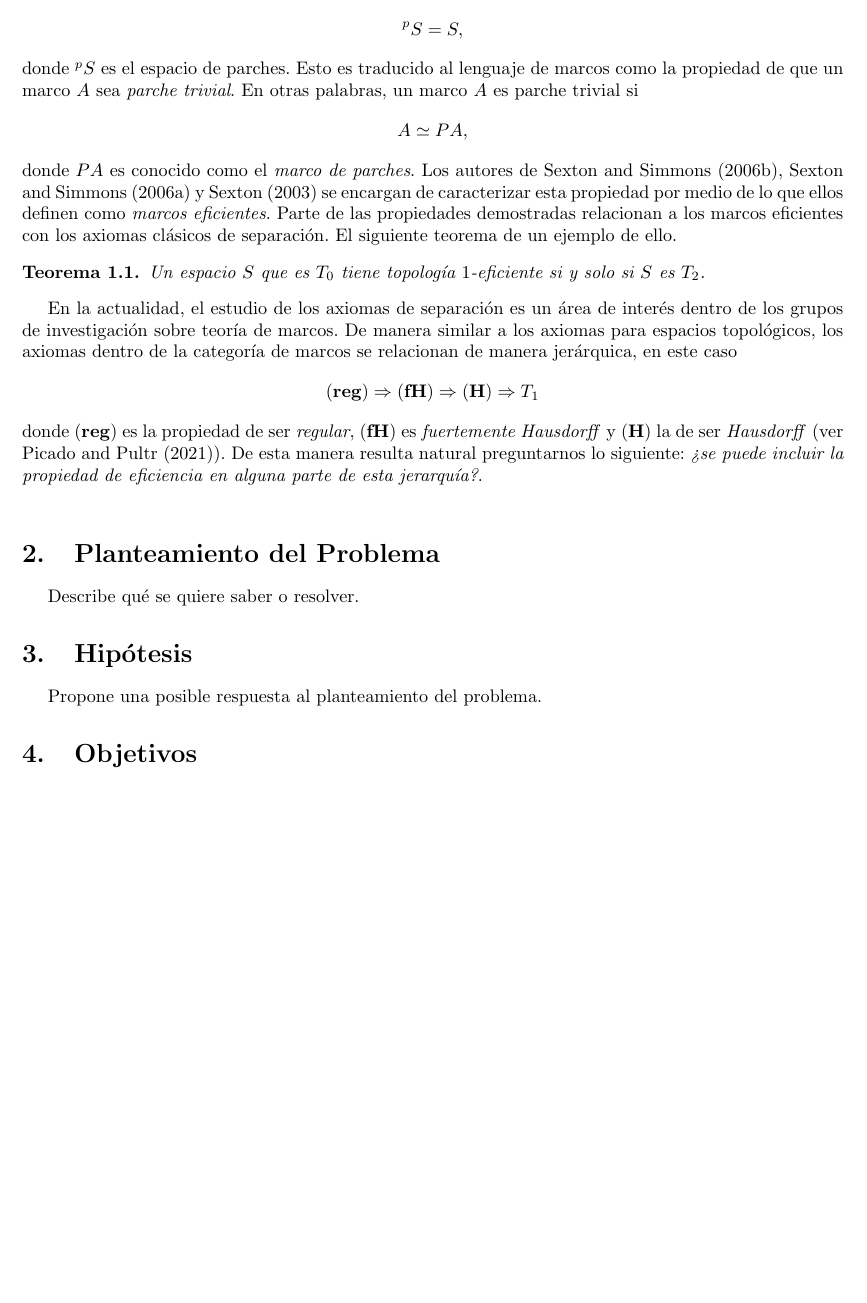
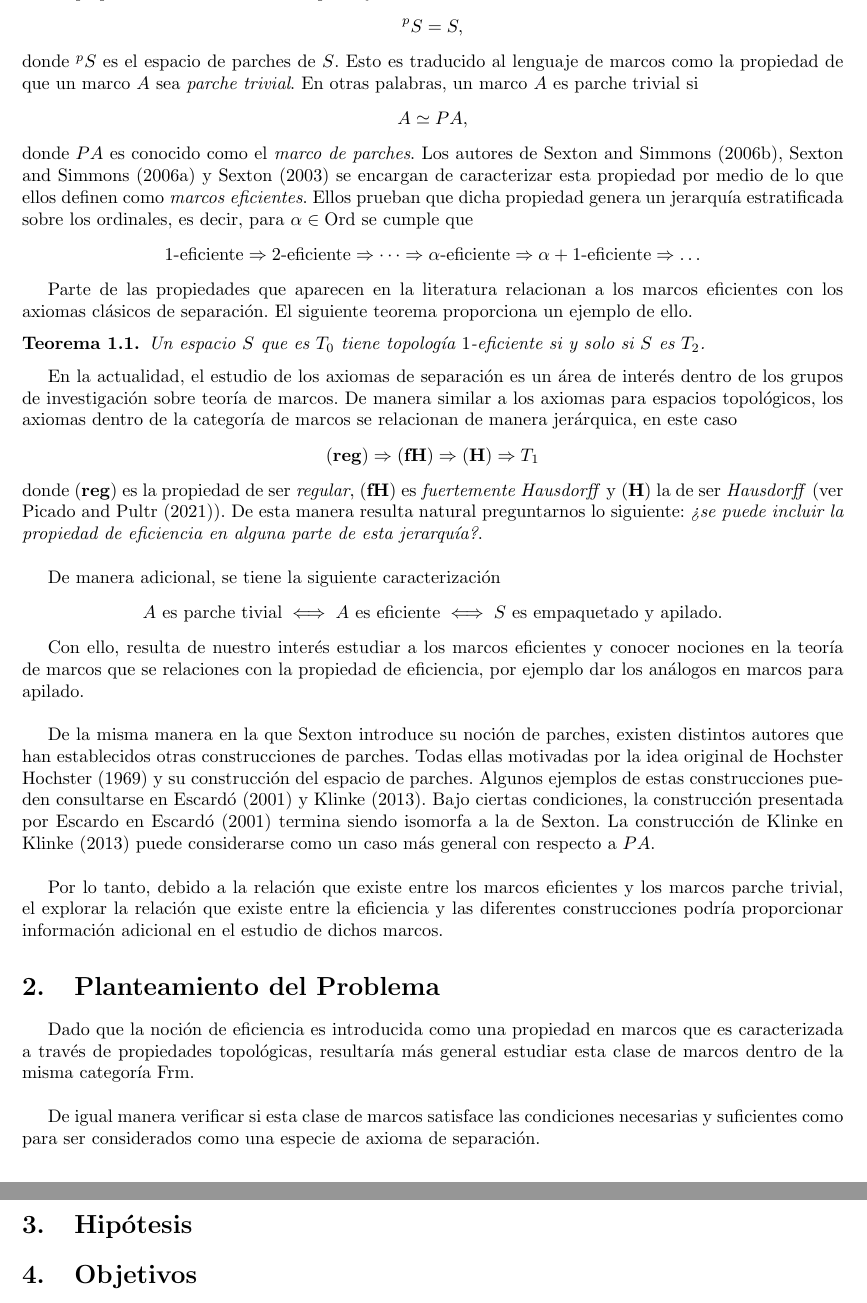
Before and after one commit to JCmonter/Tesis-doctorado, a LaTeX thesis (Plantilla_para_protocolo_de_tesis_DOCM/Platilla_Protocolo.tex): part of page 2 of 4 before the commit and two parts of pages 2 and 3 of 3 after it, the two joined at a grey line, cut so that both start at the same text, the shorter picture padded with empty space. Compiled offline with pdfLaTeX.

Commit message:
Protocolo modificado

```diff
--- a/Plantilla_para_protocolo_de_tesis_DOCM/Platilla_Protocolo.tex
+++ b/Plantilla_para_protocolo_de_tesis_DOCM/Platilla_Protocolo.tex
@@ -40,13 +40,19 @@ De manera especifica, se busca imitar la propiedad de que un espacio topológico
 \[
 ^pS=S,
 \]
-donde $^pS$ es el espacio de parches. Esto es traducido al lenguaje de marcos como la propiedad de que un marco $A$ sea \emph{parche trivial}. En otras palabras, un marco $A$ es parche trivial si
+donde $^pS$ es el espacio de parches de $S$. Esto es traducido al lenguaje de marcos como la propiedad de que un marco $A$ sea \emph{parche trivial}. En otras palabras, un marco $A$ es parche trivial si
 \[
 A\simeq PA,
 \]
 donde $PA$ es conocido como el \emph{marco de parches}. Los autores de \cite{sexton2006point}, \cite{sexton2006ordinal} y \cite{sexton2003point} se encargan de caracterizar esta propiedad por medio de lo que ellos
-definen como \emph{marcos eficientes}. Parte de las propiedades demostradas relacionan a los marcos eficientes con los axiomas clásicos de separación.
-El siguiente teorema de un ejemplo de ello.
+definen como \emph{marcos eficientes}. Ellos prueban que dicha propiedad genera un jerarquía estratificada sobre los ordinales, es decir, para $\alpha\in \Ord$
+se cumple que
+\[
+1\text{-eficiente}\Rightarrow 2\text{-eficiente}\Rightarrow \dots \Rightarrow \alpha\text{-eficiente}\Rightarrow \alpha +1\text{-eficiente}\Rightarrow \dots
+\]
+
+Parte de las propiedades que aparecen en la literatura relacionan a los marcos eficientes con los axiomas clásicos de separación.
+El siguiente teorema proporciona un ejemplo de ello.
 
 \begin{thm}\label{Teorema1}
     Un espacio $S$ que es $T_0$ tiene topología $1$-eficiente si y solo si $S$ es $T_2$.
@@ -60,14 +66,37 @@ los axiomas dentro de la categoría de marcos se relacionan de manera jerárquic
 donde $\mathbf{(reg)}$ es la propiedad de ser \emph{regular}, $\mathbf{(fH)}$ es \emph{fuertemente Hausdorff} y $\mathbf{(H)}$ la de ser \emph{Hausdorff} (ver \cite{picado2021separation}). De esta manera resulta natural preguntarnos lo siguiente:
 \emph{¿se puede incluir la propiedad de eficiencia en alguna parte de esta jerarquía?}.\\
 
+De manera adicional, se tiene la siguiente caracterización
+\[
+A\text{ es parche tivial}\iff A\text{ es eficiente}\iff S \text{ es empaquetado y apilado}.
+\]
+
+Con ello, resulta de nuestro interés estudiar a los marcos eficientes y conocer nociones en la teoría
+de marcos que se relaciones con la propiedad de eficiencia, por ejemplo dar los análogos en marcos para
+apilado.\\
+
+De la misma manera en la que Sexton introduce su noción de parches, existen distintos autores que han establecidos otras construcciones de parches. Todas
+ellas motivadas por la idea original de Hochster \cite{hochster1969prime} y su construcción del espacio de parches. Algunos ejemplos de estas construcciones
+pueden consultarse en \cite{escardo2001regular} y \cite{klinke2013yet}. Bajo ciertas condiciones, la construcción presentada por Escardo en \cite{escardo2001regular}
+termina siendo isomorfa a la de Sexton. La construcción de Klinke en \cite{klinke2013yet} puede considerarse como un caso más general con respecto a $PA$.\\
+
+Por lo tanto, debido a la relación que existe entre los marcos eficientes y los marcos parche trivial,
+el explorar la relación que existe entre la eficiencia y las diferentes construcciones podría proporcionar información
+adicional en el estudio de dichos marcos.
 
 \section{Planteamiento del Problema}
+%Describe qué se quiere saber o resolver.
+Dado que la noción de eficiencia es introducida como una propiedad en marcos que es caracterizada a través de
+propiedades topológicas, resultaría más general estudiar esta clase de marcos dentro de la misma categoría $\Frm$.\\
 
-Describe qué se quiere saber o resolver.
+De igual manera verificar si esta clase de marcos satisface las condiciones necesarias y suficientes como para ser
+considerados como una especie de axioma de separación.
+
+
 
 \section{Hipótesis}
+%Propone una posible respuesta al planteamiento del problema.
 
-Propone una posible respuesta al planteamiento del problema.
 
 \section{Objetivos}
 
```
Also changed, not shown: Plantilla_para_protocolo_de_tesis_DOCM/Platilla_Protocolo.pdf, Plantilla_para_protocolo_de_tesis_DOCM/Platilla_Protocolo.tex (3 more changed lines).
